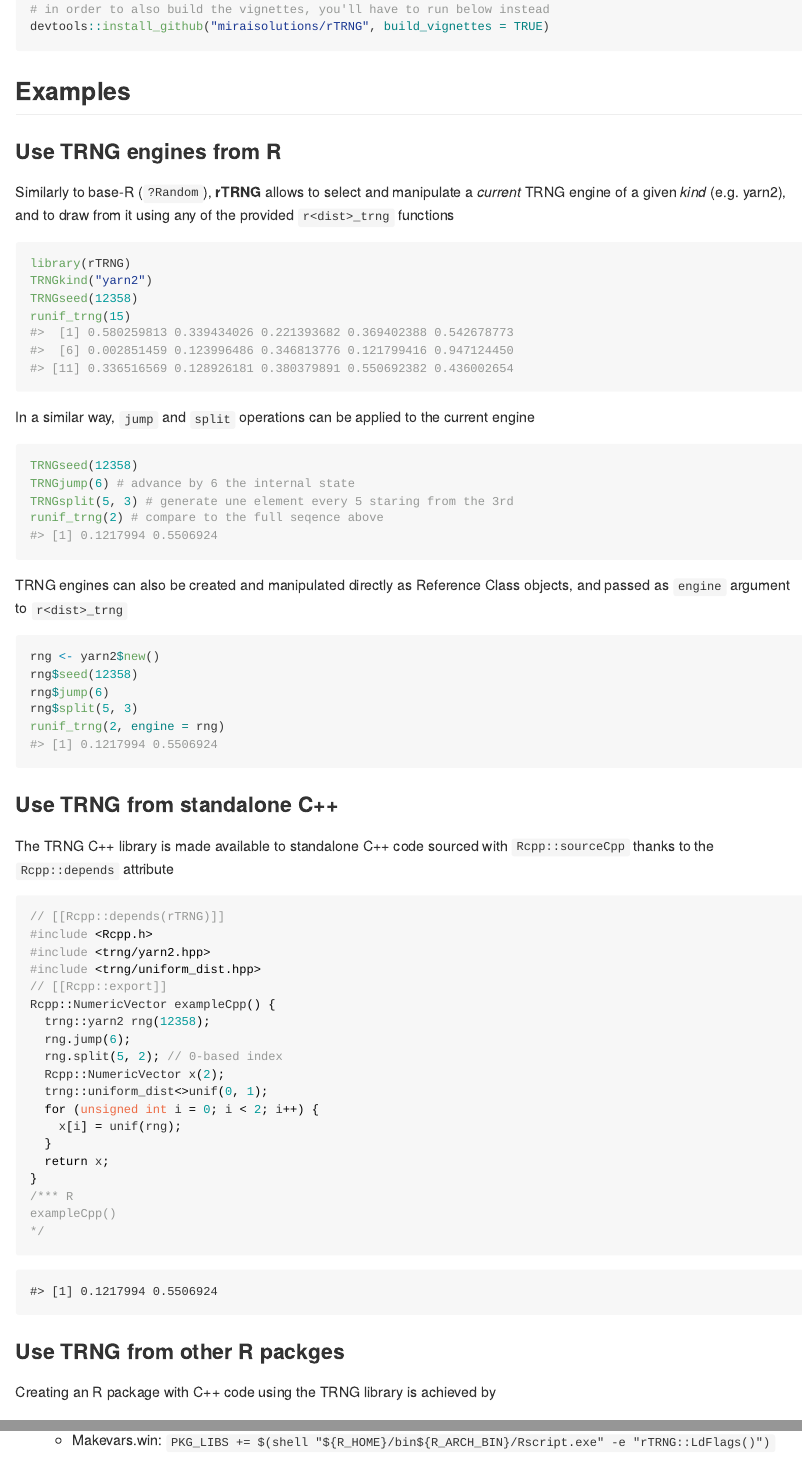
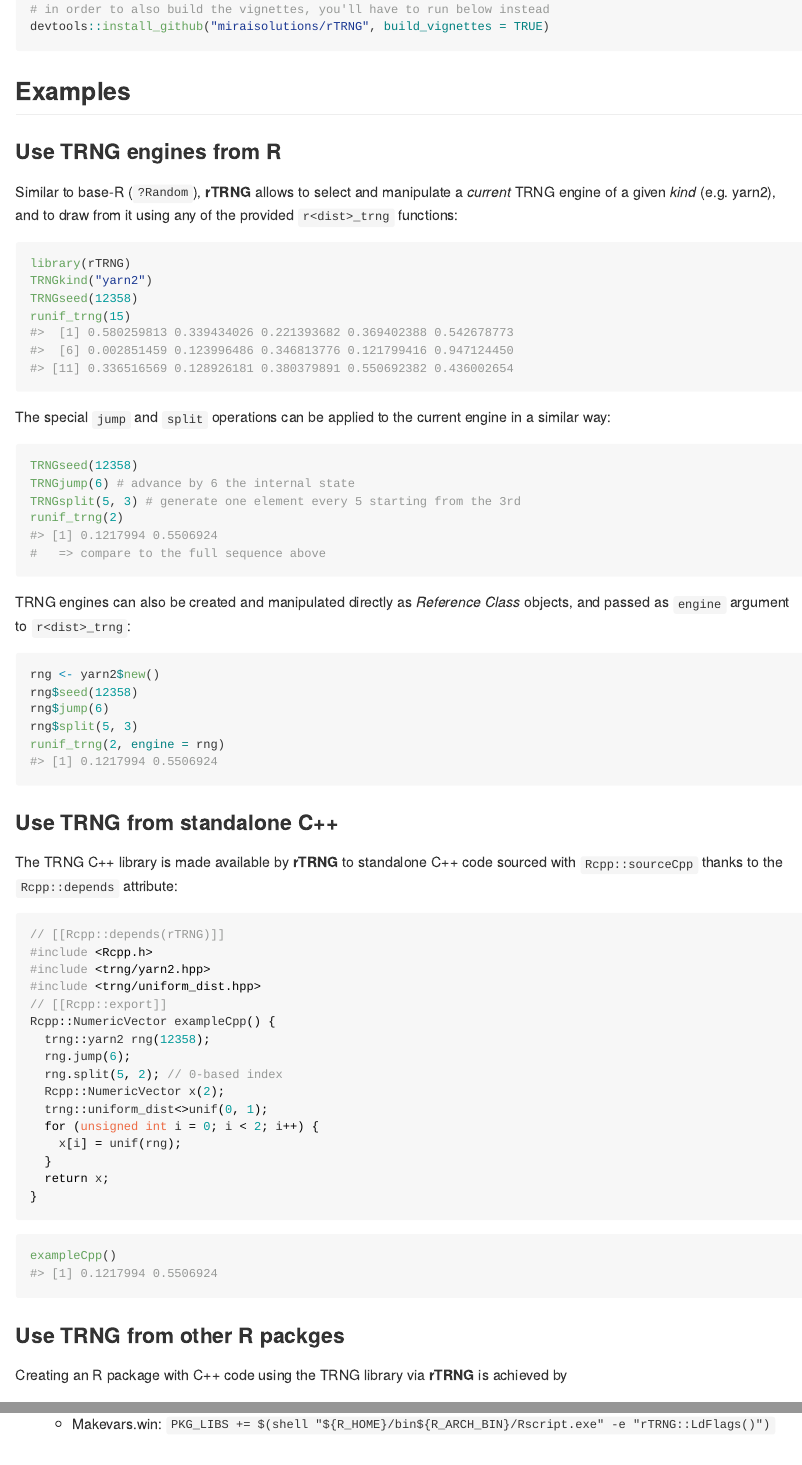
Before and after one commit to miraisolutions/rTRNG, an R Markdown document (README.Rmd): the page in a window 1100 px wide, from 660 px down, and a second part further down, joined at a grey line. The pictures show the output file README.md that the author committed with the source, drawn offline in the style of GitHub; badge pictures from the web are left out.

Commit message:
Minor README review Typos, cosmetic

````diff
--- a/README.Rmd
+++ b/README.Rmd
@@ -76,26 +80,27 @@ devtools::install_github("miraisolutions/rTRNG", build_vignettes = TRUE)
 
 ### Use TRNG engines from R
 
-Similarly to base-R (`?Random`), **rTRNG** allows to select and manipulate a
-_current_ TRNG engine of a given _kind_ (e.g. yarn2), and to draw from it using
-any of the provided `r<dist>_trng` functions
+Similar to base-R (`?Random`), **rTRNG** allows to select and manipulate a
+*current* TRNG engine of a given *kind* (e.g. yarn2), and to draw from it using
+any of the provided `r<dist>_trng` functions:
 ```{r ex-TRNG.Random}
 library(rTRNG)
 TRNGkind("yarn2")
 TRNGseed(12358)
 runif_trng(15)
 ```
-In a similar way, `jump` and `split` operations can be applied to the current
-engine
+The special `jump` and `split` operations can be applied to the current
+engine in a similar way:
 ```{r ex-jump.split}
 TRNGseed(12358)
 TRNGjump(6) # advance by 6 the internal state
-TRNGsplit(5, 3) # generate une element every 5 staring from the 3rd
-runif_trng(2) # compare to the full seqence above
+TRNGsplit(5, 3) # generate one element every 5 starting from the 3rd
+runif_trng(2)
+#   => compare to the full sequence above
 ```
 
-TRNG engines can also be created and manipulated directly as Reference Class
-objects, and passed as `engine` argument to `r<dist>_trng`
+TRNG engines can also be created and manipulated directly as *Reference Class*
+objects, and passed as `engine` argument to `r<dist>_trng`:
 ```{r ex-TRNG.Engine}
 rng <- yarn2$new()
 rng$seed(12358)
@@ -106,8 +111,8 @@ runif_trng(2, engine = rng)
 
 ### Use TRNG from standalone C++
 
-The TRNG C++ library is made available to standalone C++ code sourced with
-`Rcpp::sourceCpp` thanks to the `Rcpp::depends` attribute
+The TRNG C++ library is made available by **rTRNG** to standalone C++ code
+sourced with `Rcpp::sourceCpp` thanks to the `Rcpp::depends` attribute:
 ```{Rcpp ex-Rcpp}
 // [[Rcpp::depends(rTRNG)]]
 #include <Rcpp.h>
@@ -125,16 +130,14 @@ Rcpp::NumericVector exampleCpp() {
   }
   return x;
 }
-/*** R
-exampleCpp()
-*/
 ```
-```{r ex-Rcpp-R, echo = FALSE}
+```{r ex-Rcpp-R}
 exampleCpp()
 ```
 
 ### Use TRNG from other R packges
 
-Creating an R package with C++ code using the TRNG library is achieved by
+Creating an R package with C++ code using the TRNG library via **rTRNG** is
+achieved by
 
 * adding `Imports: rTRNG` and `LinkingTo: rTRNG` to the DESCRIPTION file
````
Also changed, not shown: README.md, README.Rmd (16 more changed lines).
